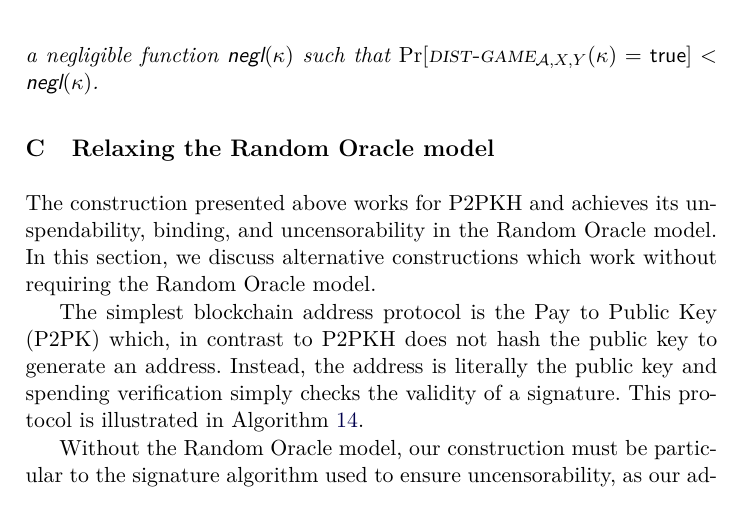
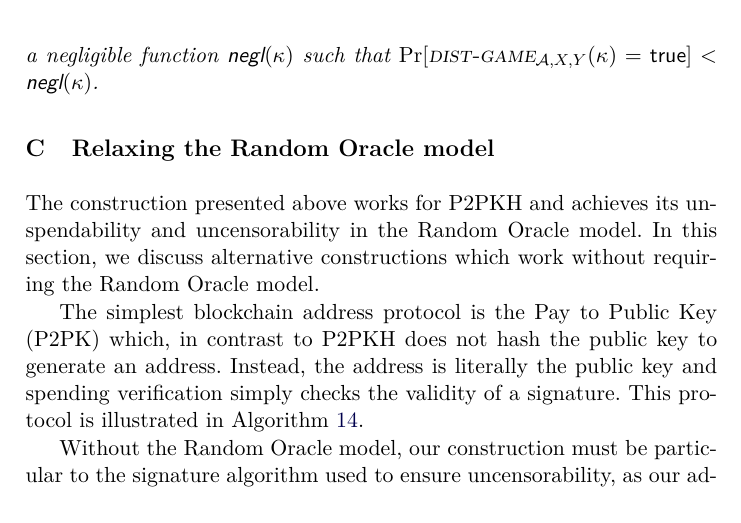
Before and after one commit to decrypto-org/burn-paper, a LaTeX paper (burn.tex, which reads standard.tex): part of page 22 of 27, cut so that both start at the same text. Compiled offline with pdfLaTeX.

Commit message:
Clarify that P2PKH constr needs RO for unsp/unce

```diff
--- a/standard.tex
+++ b/standard.tex
@@ -1,6 +1,6 @@
 \section{Relaxing the Random Oracle model}\label{sec:standard}
 
-The construction presented above works for P2PKH and achieves its unspendability, binding, and uncensorability in the Random Oracle model. In this section, we discuss alternative constructions which work without requiring the Random Oracle model.
+The construction presented above works for P2PKH and achieves its unspendability and uncensorability in the Random Oracle model. In this section, we discuss alternative constructions which work without requiring the Random Oracle model.
 
 The simplest blockchain address protocol is the Pay to Public Key (P2PK) which, in contrast to P2PKH does not hash the public key to generate an address. Instead, the address is literally the public key and spending verification simply checks the validity of a signature. This protocol is illustrated in Algorithm~\ref{alg.p2pk}.
 
```
